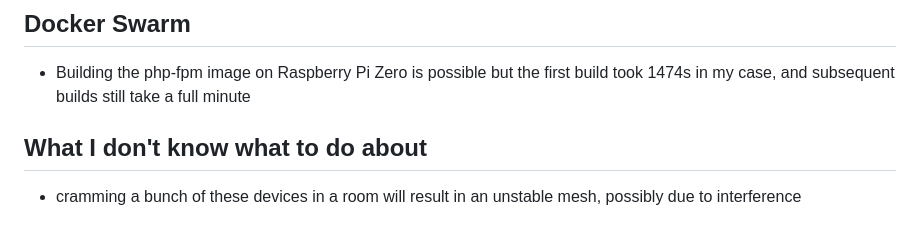
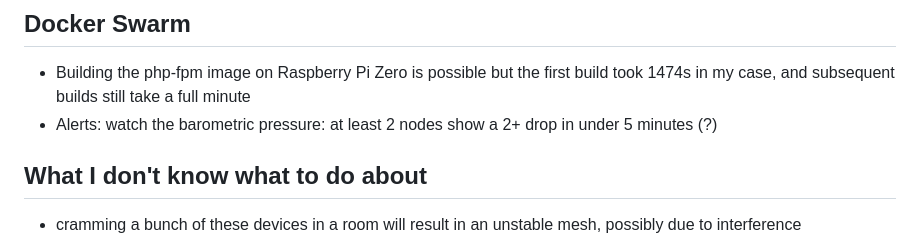
Before and after one commit to GuillaumeRossolini/griotte, a Markdown page: README.md, the part around the change. Rendered like a GitHub page.

Commit message:
Update README.md
Todos

```diff
--- a/README.md
+++ b/README.md
@@ -400,6 +400,7 @@ PAUSE
 
 ## Docker Swarm
 * Building the php-fpm image on Raspberry Pi Zero is possible but the first build took 1474s in my case, and subsequent builds still take a full minute
+* Alerts: watch the barometric pressure: at least 2 nodes show a 2+ drop in under 5 minutes (?)
 
 ## What I don't know what to do about
 * cramming a bunch of these devices in a room will result in an unstable mesh, possibly due to interference
```
